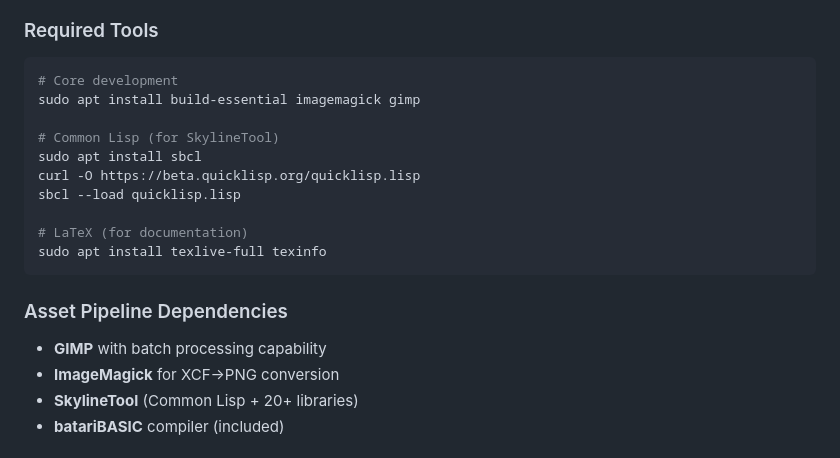
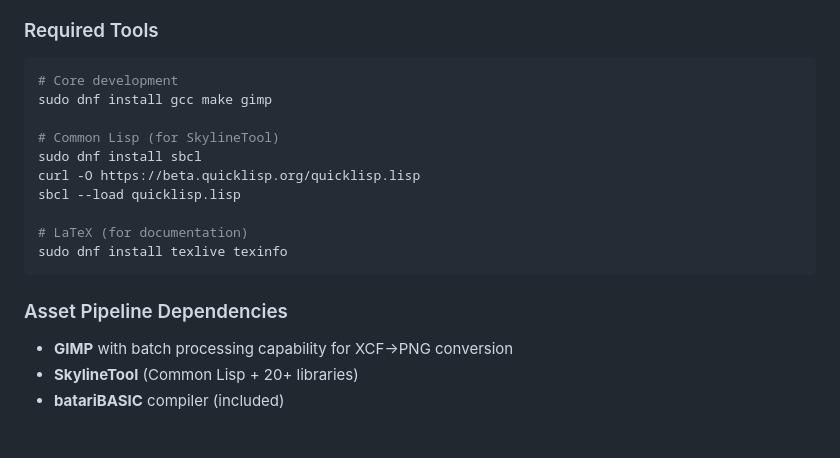
Before and after one commit to adventuring/ChaosFight, a Markdown page: STATUS.md, the part around the change. Drawn GitHub-style.

Commit message:
Update STATUS.md for Fedora environment and remove ImageMagick dependency
CHANGED:
- Package installation: apt → dnf (Fedora package manager)
- Removed ImageMagick dependency from asset pipeline
- GIMP will handle XCF→PNG conversion directly

TECHNICAL NOTES:
- Fedora uses dnf instead of apt for package management
- GIMP can export XCF files to PNG without requiring ImageMagick
- Simplified asset pipeline dependencies

````diff
--- a/STATUS.md
+++ b/STATUS.md
@@ -217,20 +217,19 @@
 ### Required Tools
 ```bash
 # Core development
-sudo apt install build-essential imagemagick gimp
+sudo dnf install gcc make gimp
 
 # Common Lisp (for SkylineTool)
-sudo apt install sbcl
+sudo dnf install sbcl
 curl -O https://beta.quicklisp.org/quicklisp.lisp
 sbcl --load quicklisp.lisp
 
 # LaTeX (for documentation)
-sudo apt install texlive-full texinfo
+sudo dnf install texlive texinfo
 ```
 
 ### Asset Pipeline Dependencies
-- **GIMP** with batch processing capability
-- **ImageMagick** for XCF→PNG conversion
+- **GIMP** with batch processing capability for XCF→PNG conversion
 - **SkylineTool** (Common Lisp + 20+ libraries)
 - **batariBASIC** compiler (included)
 
````
